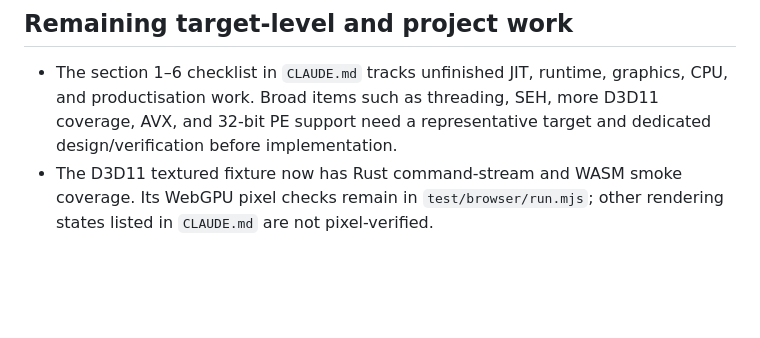
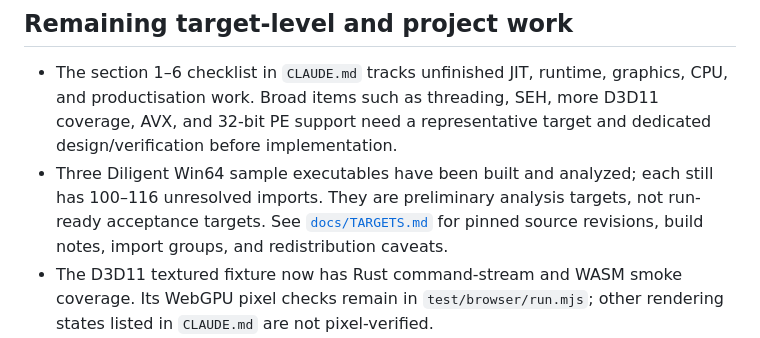
Before and after one commit to Dankular/AnyWASM, a Markdown page: docs/STATUS.md, the part around the change. Rendered like a GitHub page; blank space fills up the shorter version.

Commit message:
Record real Win64 target import analysis
Co-Authored-By: Claude Sonnet 5.5 <noreply@anthropic.com>

Claude-Session: https://claude.ai/code/session_01N2WbQSRqUjfdezgSiNTvr1

```diff
--- a/docs/STATUS.md
+++ b/docs/STATUS.md
@@ -68,6 +68,10 @@
 - The section 1–6 checklist in `CLAUDE.md` tracks unfinished JIT, runtime, graphics, CPU, and
   productisation work. Broad items such as threading, SEH, more D3D11 coverage, AVX, and 32-bit PE
   support need a representative target and dedicated design/verification before implementation.
+- Three Diligent Win64 sample executables have been built and analyzed; each still has 100–116
+  unresolved imports. They are preliminary analysis targets, not run-ready acceptance targets. See
+  [`docs/TARGETS.md`](TARGETS.md) for pinned source revisions, build notes, import groups, and
+  redistribution caveats.
 - The D3D11 textured fixture now has Rust command-stream and WASM smoke coverage. Its WebGPU pixel
   checks remain in `test/browser/run.mjs`; other rendering states listed in `CLAUDE.md` are not
   pixel-verified.
```
Also changed, not shown: CLAUDE.md (+5 -2 lines), docs/TARGETS.md (added, +50 -0 lines).
